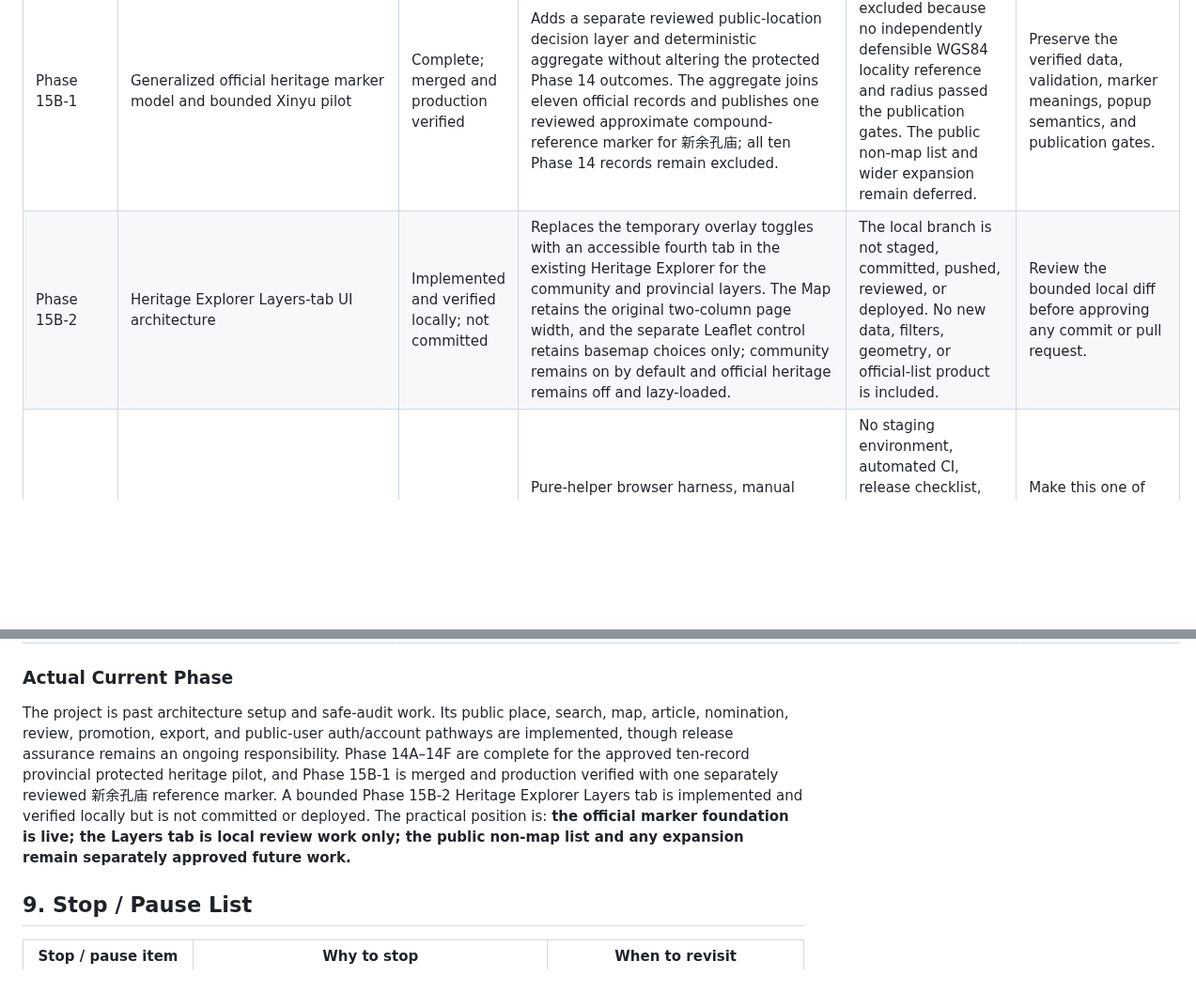
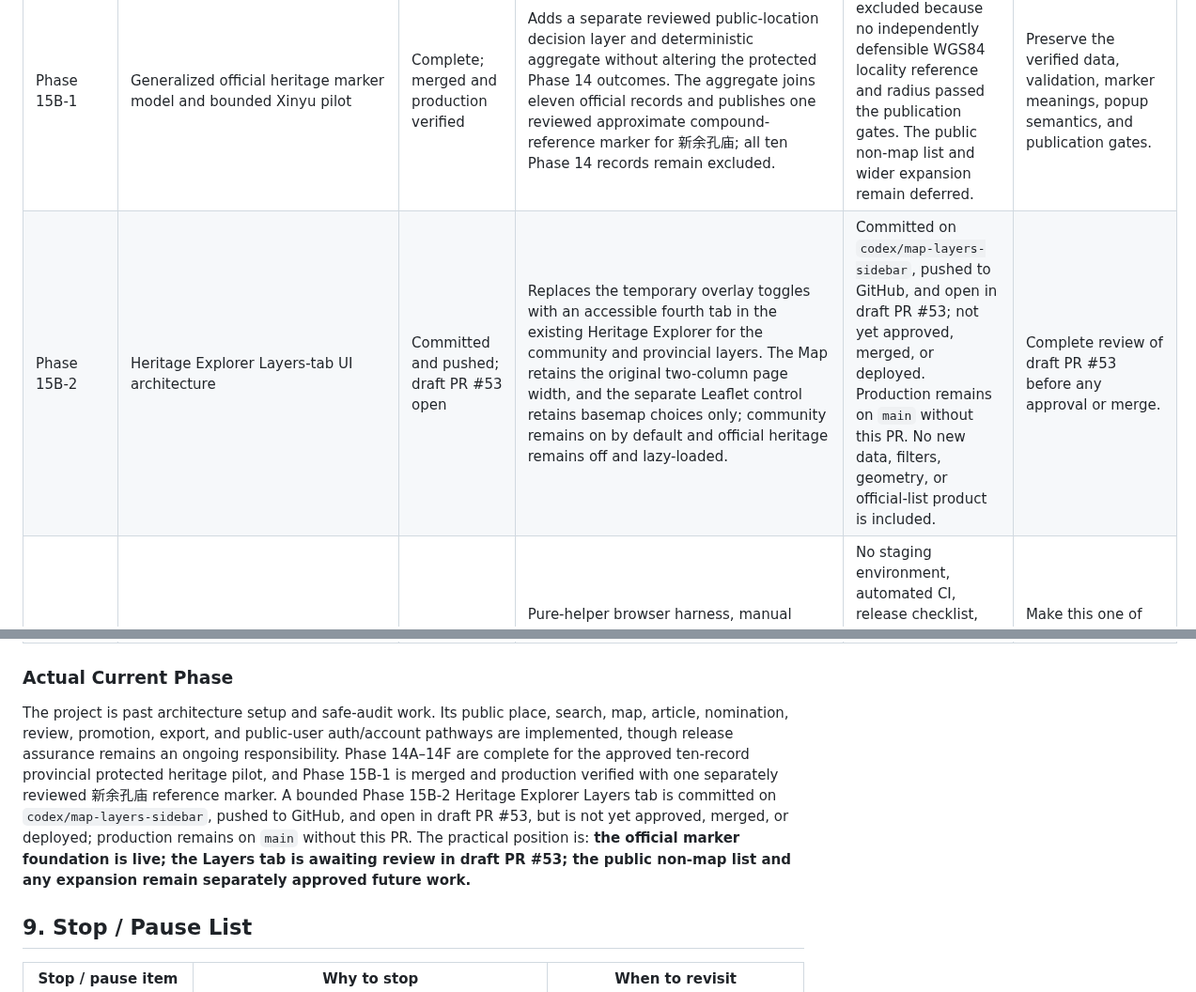
Before and after one commit to sdsdsdsc/alex-website, a Markdown page: docs/project-status-checkpoint.md, 2 parts joined by grey strips. Shown at 94% size. Drawn GitHub-style; blank space fills up the shorter version.

```diff
--- a/docs/project-status-checkpoint.md
+++ b/docs/project-status-checkpoint.md
@@ -111,14 +111,14 @@ The engine boundary is coherent: Firebase initialization, reads/writes, DOM rend
 | Phase 13 | Media upload, evidence, copyright/source management | In progress | Article uploads use Storage; nominations accept evidence/photo URLs and source fields; Phase 13C now adds URL-only evidence rights metadata around the existing nomination evidence fields. | Broader consent/licensing workflow, file upload policy, retention, Storage backup, moderation, and public display rules still remain incomplete. | Keep Phase 13C narrow and rights-aware before adding any upload behavior. |
 | Phase 14 | Ten-record provincial protected heritage pilot and optional Map preview | Complete; production verified | Phases 14A–14F record the official Chinese source transcription, approved project translation and structured location, coordinate research and review, canonical JSON, deterministic valid-empty GeoJSON, and default-off Map overlay. Production at merge `220a8e7905c9813b8e543bbe2c5538ec11fe4a53` was verified with five existing community markers, zero provincial markers, the expected valid-empty message, and no application-owned console errors or warnings. | The source document number remains pending direct verification. All ten records remain non-renderable and withheld; the public non-map list and expansion readiness are deliberately deferred. | Preserve the valid-empty result and provenance boundaries. Address source-number verification as bounded maintenance; undertake the non-map list and then expansion readiness only through separately approved work. |
 | Phase 15B-1 | Generalized official heritage marker model and bounded Xinyu pilot | Complete; merged and production verified | Adds a separate reviewed public-location decision layer and deterministic aggregate without altering the protected Phase 14 outcomes. The aggregate joins eleven official records and publishes one reviewed approximate compound-reference marker for 新余孔庙; all ten Phase 14 records remain excluded. | 飨褒堂 remains excluded because no independently defensible WGS84 locality reference and radius passed the publication gates. The public non-map list and wider expansion remain deferred. | Preserve the verified data, validation, marker meanings, popup semantics, and publication gates. |
-| Phase 15B-2 | Heritage Explorer Layers-tab UI architecture | Implemented and verified locally; not committed | Replaces the temporary overlay toggles with an accessible fourth tab in the existing Heritage Explorer for the community and provincial layers. The Map retains the original two-column page width, and the separate Leaflet control retains basemap choices only; community remains on by default and official heritage remains off and lazy-loaded. | The local branch is not staged, committed, pushed, reviewed, or deployed. No new data, filters, geometry, or official-list product is included. | Review the bounded local diff before approving any commit or pull request. |
+| Phase 15B-2 | Heritage Explorer Layers-tab UI architecture | Committed and pushed; draft PR #53 open | Replaces the temporary overlay toggles with an accessible fourth tab in the existing Heritage Explorer for the community and provincial layers. The Map retains the original two-column page width, and the separate Leaflet control retains basemap choices only; community remains on by default and official heritage remains off and lazy-loaded. | Committed on `codex/map-layers-sidebar`, pushed to GitHub, and open in draft PR #53; not yet approved, merged, or deployed. Production remains on `main` without this PR. No new data, filters, geometry, or official-list product is included. | Complete review of draft PR #53 before any approval or merge. |
 | Phase 15 | Testing/staging/deployment/rollback | Partly done | Pure-helper browser harness, manual phase checks, Git workflow, and GitHub Pages deployment history exist. | No staging environment, automated CI, release checklist, smoke suite, rollback procedure, or deployed-rules verification record tied to releases. | Make this one of the next structural priorities. |
 | Phase 16 | Configuration system for other towns/cities | Not started | Some location helpers and generic place fields are reusable. | Tenant/config model, branding/content configuration, collection isolation, security model, onboarding, and migration strategy. | Do not begin before current single-site workflows are tested and documented. |
 | Phase 17 | Installation/admin/support documentation | Partly done | Docs index, site structure, engine README, import notes, maintenance notes, and phase closeouts exist. | No concise installation guide, environment inventory, admin operating manual, troubleshooting guide, support policy, or recovery playbook. | Build after deployment/testing conventions are settled. |
 
 ### Actual Current Phase
 
-The project is past architecture setup and safe-audit work. Its public place, search, map, article, nomination, review, promotion, export, and public-user auth/account pathways are implemented, though release assurance remains an ongoing responsibility. Phase 14A–14F are complete for the approved ten-record provincial protected heritage pilot, and Phase 15B-1 is merged and production verified with one separately reviewed 新余孔庙 reference marker. A bounded Phase 15B-2 Heritage Explorer Layers tab is implemented and verified locally but is not committed or deployed. The practical position is: **the official marker foundation is live; the Layers tab is local review work only; the public non-map list and any expansion remain separately approved future work.**
+The project is past architecture setup and safe-audit work. Its public place, search, map, article, nomination, review, promotion, export, and public-user auth/account pathways are implemented, though release assurance remains an ongoing responsibility. Phase 14A–14F are complete for the approved ten-record provincial protected heritage pilot, and Phase 15B-1 is merged and production verified with one separately reviewed 新余孔庙 reference marker. A bounded Phase 15B-2 Heritage Explorer Layers tab is committed on `codex/map-layers-sidebar`, pushed to GitHub, and open in draft PR #53, but is not yet approved, merged, or deployed; production remains on `main` without this PR. The practical position is: **the official marker foundation is live; the Layers tab is awaiting review in draft PR #53; the public non-map list and any expansion remain separately approved future work.**
 
 ## 9. Stop / Pause List
 
```
Also changed, not shown: docs/README.md (+1 -1 lines).
